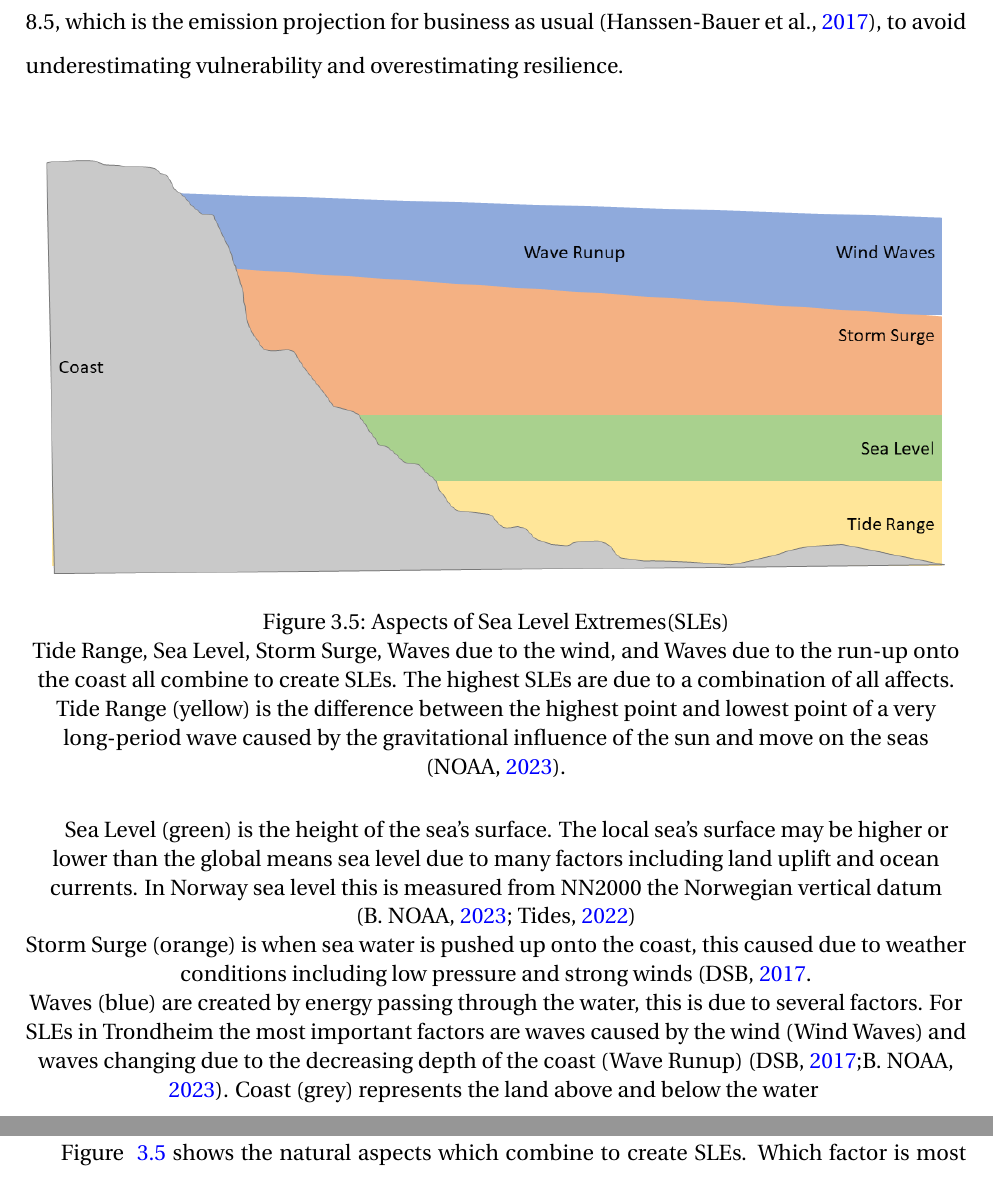
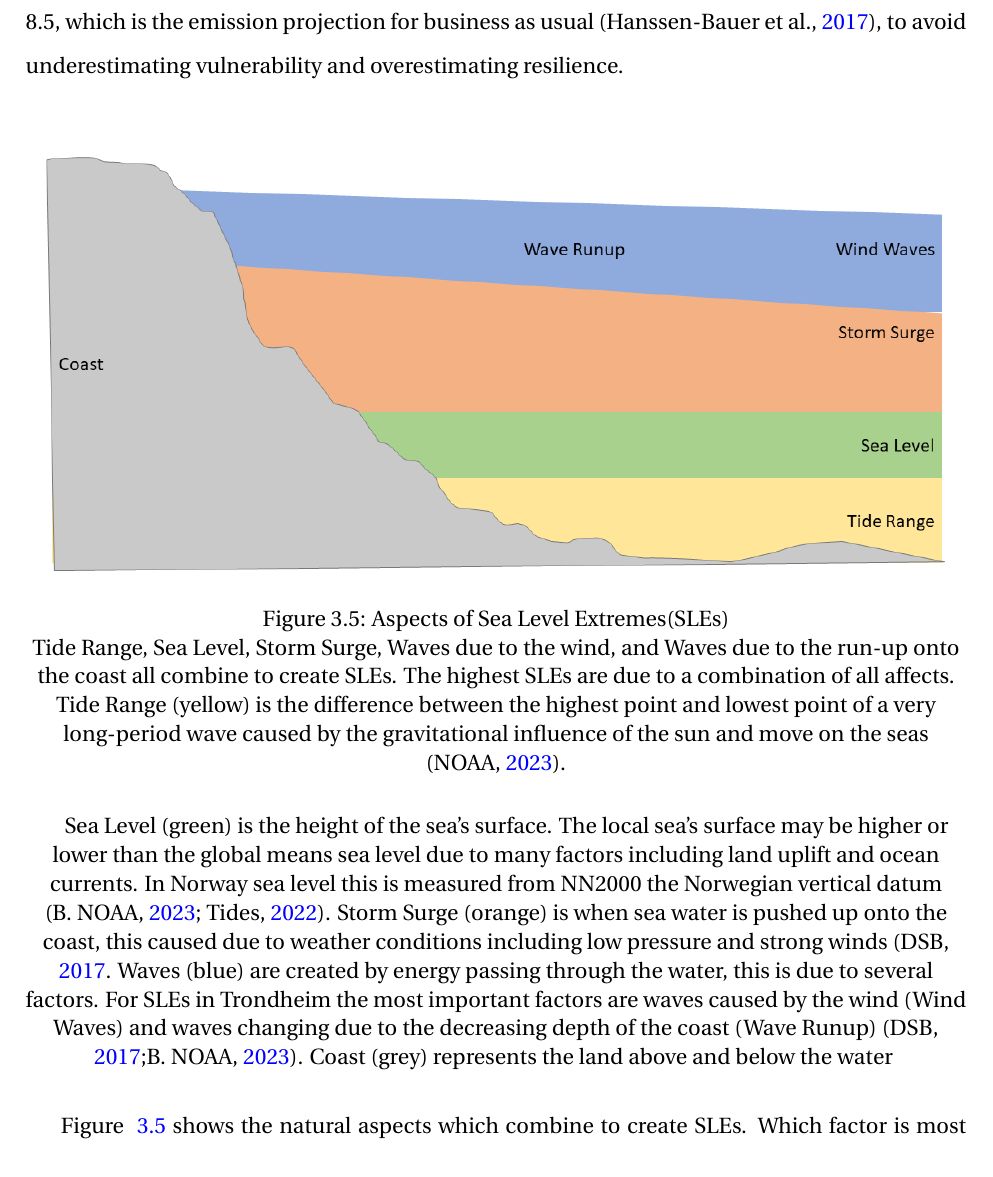
Before and after one commit to aamccormack/thesis_write, a LaTeX thesis (thesis.tex, which reads theory.tex): two parts of pages 41 and 42 of 141 before the commit and part of page 41 of 141 after it, the two joined at a grey line, cut so that both start at the same text. Compiled offline with pdfLaTeX.

Commit message:
improving methods

```diff
--- a/theory.tex
+++ b/theory.tex
@@ -118,12 +118,7 @@ Reference will be made to the 20 year storm surge throughout this thesis, which
     Tide Range (yellow) is the difference between the highest point and lowest point of a very long-period wave caused by the gravitational influence of the sun and move on the seas
    (\cite{noaa_what_2023-1}).\paragraph{}
 
-     Sea Level (green) is the height of the sea's surface. The local sea's surface may be higher or lower than the global means sea level due to many factors including land uplift and ocean currents. In Norway sea level this is measured from NN2000 the Norwegian vertical datum (\cite{noaa_what_2023}; \cite{tides_high_2022})
-
-    Storm Surge (orange) is when sea water is pushed up onto the coast, this caused due to weather conditions including low pressure and strong winds (\cite{dsb_integrating-sea-level-rise-and-storm-surges--local-planningpdf_2017}.
-
-    Waves (blue) are created by energy passing through the water, this is due to several factors. For SLEs in Trondheim the most important factors are waves caused by the wind (Wind Waves) and waves changing due to the decreasing depth of the coast (Wave Runup) (\cite{dsb_integrating-sea-level-rise-and-storm-surges--local-planningpdf_2017};\cite{noaa_what_2023}).
-    Coast (grey) represents the land above and below the water
+     Sea Level (green) is the height of the sea's surface. The local sea's surface may be higher or lower than the global means sea level due to many factors including land uplift and ocean currents. In Norway sea level this is measured from NN2000 the Norwegian vertical datum (\cite{noaa_what_2023}; \cite{tides_high_2022}). Storm Surge (orange) is when sea water is pushed up onto the coast, this caused due to weather conditions including low pressure and strong winds (\cite{dsb_integrating-sea-level-rise-and-storm-surges--local-planningpdf_2017}. Waves (blue) are created by energy passing through the water, this is due to several factors. For SLEs in Trondheim the most important factors are waves caused by the wind (Wind Waves) and waves changing due to the decreasing depth of the coast (Wave Runup) (\cite{dsb_integrating-sea-level-rise-and-storm-surges--local-planningpdf_2017};\cite{noaa_what_2023}). Coast (grey) represents the land above and below the water
     }
 
     \label{fig:theory_SLE_cause}
```
Also changed, not shown: theory.tex (2 more changed lines).
